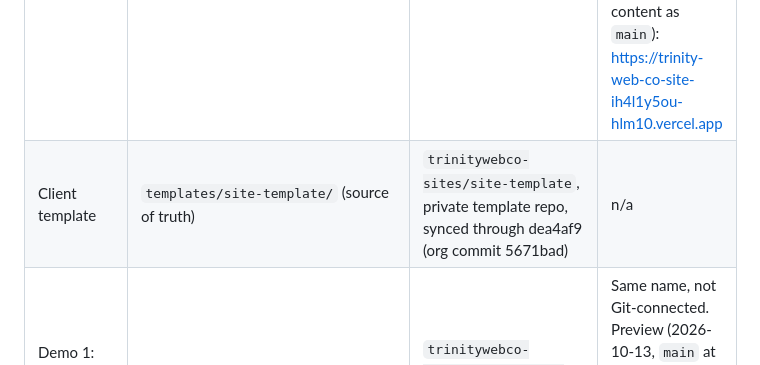
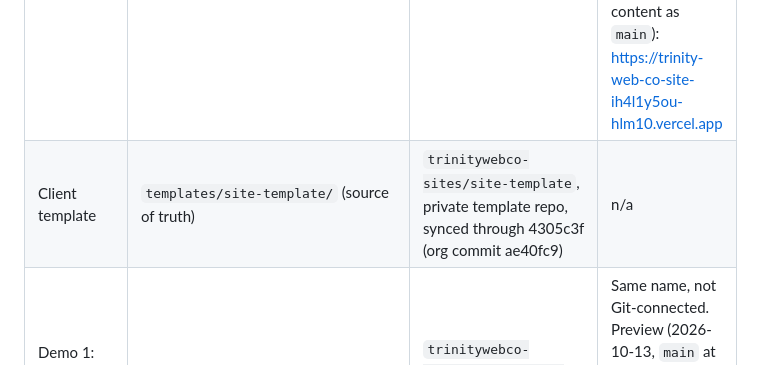
Before and after one commit to hectorclawd/trinity-web-co, a Markdown page: HANDOFF.md, the part around the change. Drawn GitHub-style.

```diff
--- a/HANDOFF.md
+++ b/HANDOFF.md
@@ -23,7 +23,7 @@ Read `CLAUDE.md` (project rules, open items, launch checklist) and `business/pla
 | What | Local path | GitHub | Vercel |
 |---|---|---|---|
 | This repo (business docs, template source, our site) | `C:\Users\hlmpr\projects\trinity-web-co` (the only local copy) | `hectorclawd/trinity-web-co`, `main` is the only branch | `trinity-web-co-site`, Git-connected, production builds paused (pushes to `main` show as Canceled). Latest preview (2026-10-19, branch `site-polish`, same content as `main`): https://trinity-web-co-site-ih4l1y5ou-hlm10.vercel.app |
-| Client template | `templates/site-template/` (source of truth) | `trinitywebco-sites/site-template`, private template repo, synced through dea4af9 (org commit 5671bad) | n/a |
+| Client template | `templates/site-template/` (source of truth) | `trinitywebco-sites/site-template`, private template repo, synced through 4305c3f (org commit ae40fc9) | n/a |
 | Demo 1: Purple Martin Heating & Air (HVAC) | `clients/purple-martin-air-lake-highlands/site` | `trinitywebco-sites/site-purple-martin-air-lake-highlands`, `main` is the only branch | Same name, not Git-connected. Preview (2026-10-13, `main` at 7397e1e): https://site-purple-martin-air-lake-highlands-9qqg0rano-hlm10.vercel.app |
 | Demo 2: Good Oak Barbershop (barber) | `clients/good-oak-barbers-oak-cliff/site` | `trinitywebco-sites/site-good-oak-barbers-oak-cliff`, `main` is the only branch | Same name, not Git-connected. Preview (2026-10-13, `main` at 2f48792): https://site-good-oak-barbers-oak-cliff-aj3do2wcx-hlm10.vercel.app |
 
```
Also changed, not shown: CLAUDE.md (+1 -1 lines).
